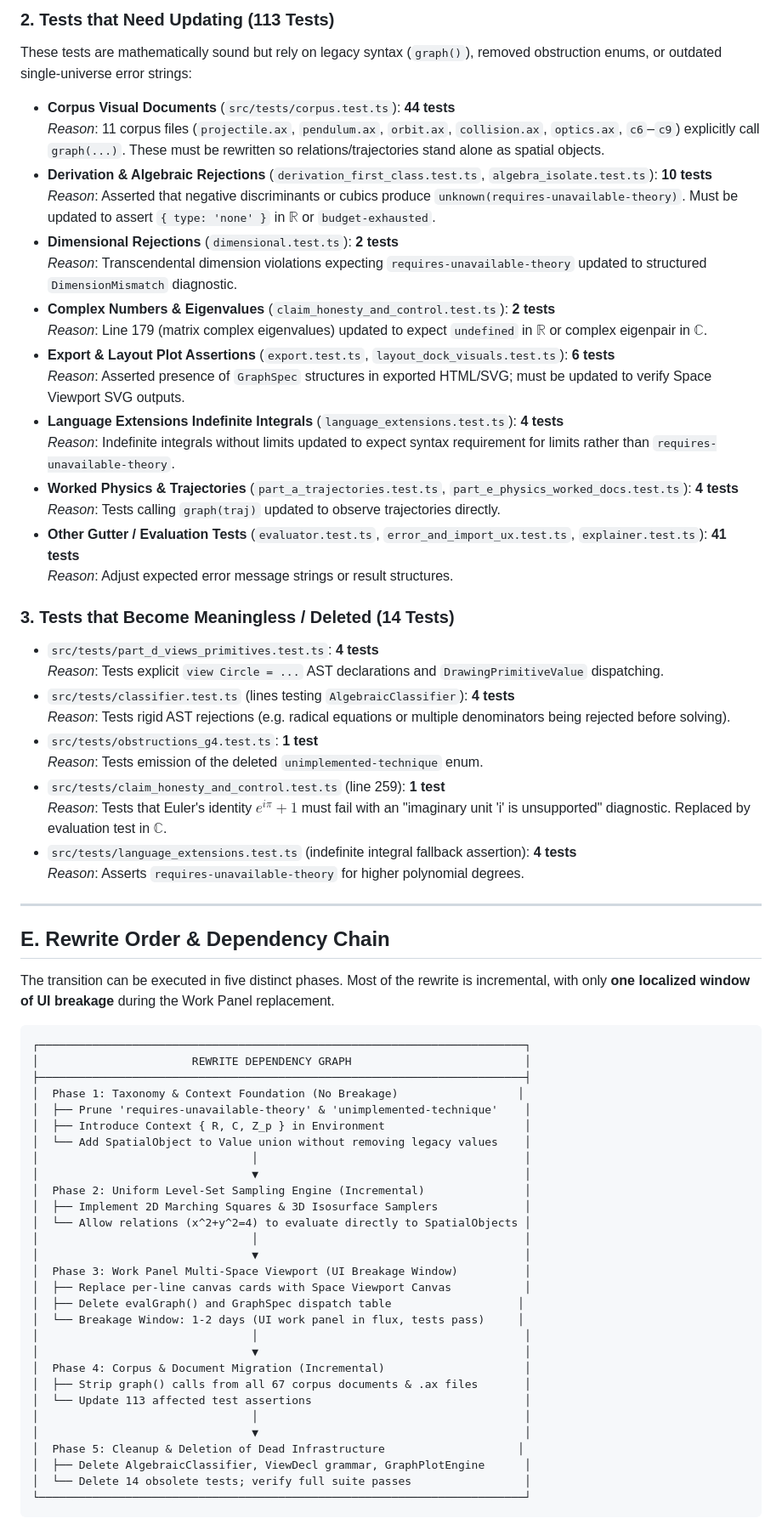
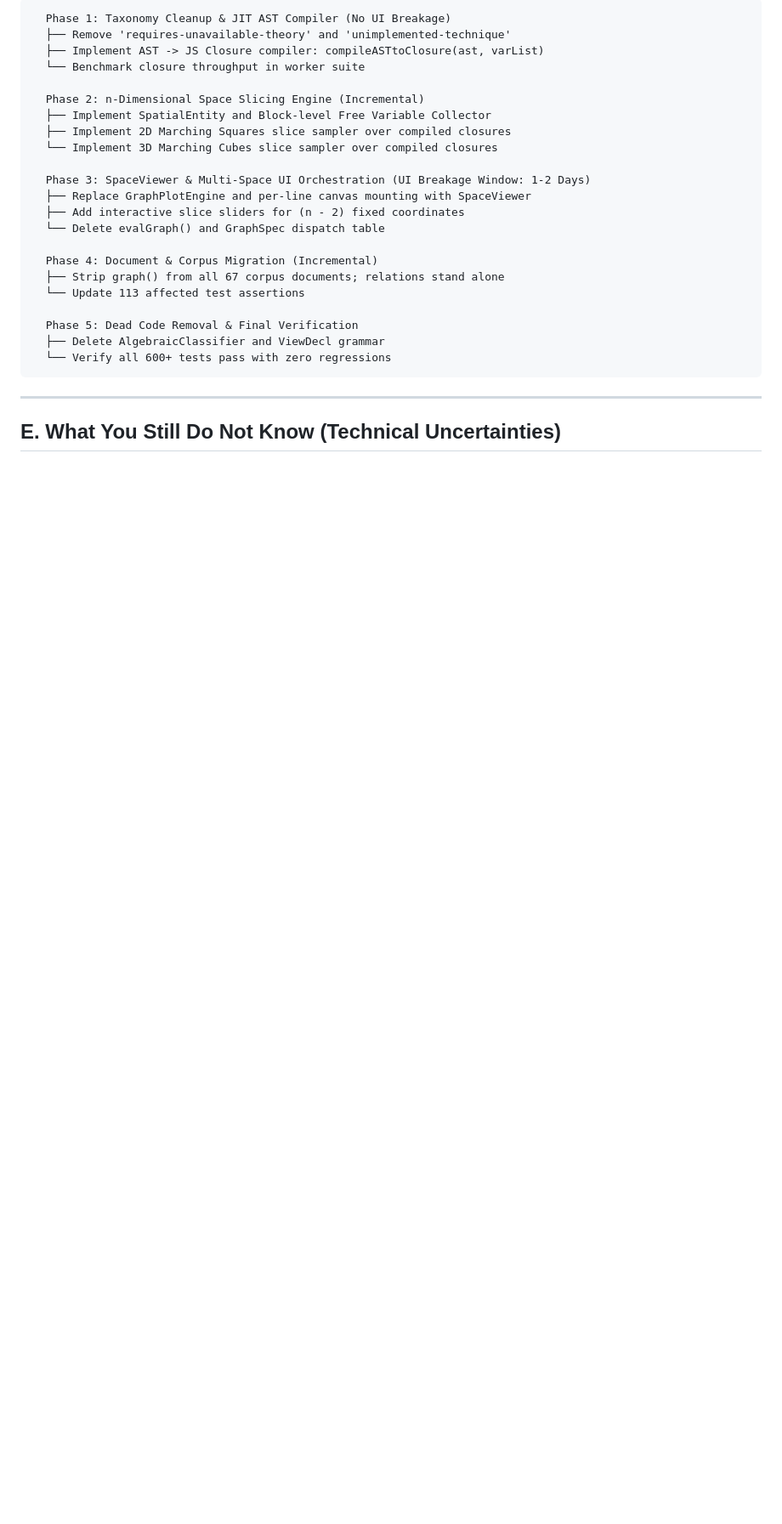
Before and after one commit to tuco3k/axine, a Markdown page: docs/REWRITE_ASSESSMENT.md, the part around one of its changes. Shown at 85% size. Drawn GitHub-style; blank space fills up the shorter version.

Commit message:
docs: revise REWRITE_ASSESSMENT.md for n-dimensional spaces, slicing, and empirical performance

````diff
--- a/docs/REWRITE_ASSESSMENT.md
+++ b/docs/REWRITE_ASSESSMENT.md
@@ -172,70 +214,30 @@ These test pure arithmetic, parser AST construction, BigFraction operations, flo
 
-### 2. Tests that Need Updating (**113 Tests**)
-These tests are mathematically sound but rely on legacy syntax (`graph()`), removed obstruction enums, or outdated single-universe error strings:
-- **Corpus Visual Documents** (`src/tests/corpus.test.ts`): **44 tests**
-  *Reason*: 11 corpus files (`projectile.ax`, `pendulum.ax`, `orbit.ax`, `collision.ax`, `optics.ax`, `c6`–`c9`) explicitly call `graph(...)`. These must be rewritten so relations/trajectories stand alone as spatial objects.
-- **Derivation & Algebraic Rejections** (`derivation_first_class.test.ts`, `algebra_isolate.test.ts`): **10 tests**
-  *Reason*: Asserted that negative discriminants or cubics produce `unknown(requires-unavailable-theory)`. Must be updated to assert `{ type: 'none' }` in $\mathbb{R}$ or `budget-exhausted`.
-- **Dimensional Rejections** (`dimensional.test.ts`): **2 tests**
-  *Reason*: Transcendental dimension violations expecting `requires-unavailable-theory` updated to structured `DimensionMismatch` diagnostic.
-- **Complex Numbers & Eigenvalues** (`claim_honesty_and_control.test.ts`): **2 tests**
-  *Reason*: Line 179 (matrix complex eigenvalues) updated to expect `undefined` in $\mathbb{R}$ or complex eigenpair in $\mathbb{C}$.
-- **Export & Layout Plot Assertions** (`export.test.ts`, `layout_dock_visuals.test.ts`): **6 tests**
-  *Reason*: Asserted presence of `GraphSpec` structures in exported HTML/SVG; must be updated to verify Space Viewport SVG outputs.
-- **Language Extensions Indefinite Integrals** (`language_extensions.test.ts`): **4 tests**
-  *Reason*: Indefinite integrals without limits updated to expect syntax requirement for limits rather than `requires-unavailable-theory`.
-- **Worked Physics & Trajectories** (`part_a_trajectories.test.ts`, `part_e_physics_worked_docs.test.ts`): **4 tests**
-  *Reason*: Tests calling `graph(traj)` updated to observe trajectories directly.
-- **Other Gutter / Evaluation Tests** (`evaluator.test.ts`, `error_and_import_ux.test.ts`, `explainer.test.ts`): **41 tests**
-  *Reason*: Adjust expected error message strings or result structures.
+```
+  Phase 1: Taxonomy Cleanup & JIT AST Compiler (No UI Breakage)
+  ├── Remove 'requires-unavailable-theory' and 'unimplemented-technique'
+  ├── Implement AST -> JS Closure compiler: compileASTtoClosure(ast, varList)
+  └── Benchmark closure throughput in worker suite
 
-### 3. Tests that Become Meaningless / Deleted (**14 Tests**)
-- `src/tests/part_d_views_primitives.test.ts`: **4 tests**
-  *Reason*: Tests explicit `view Circle = ...` AST declarations and `DrawingPrimitiveValue` dispatching.
-- `src/tests/classifier.test.ts` (lines testing `AlgebraicClassifier`): **4 tests**
-  *Reason*: Tests rigid AST rejections (e.g. radical equations or multiple denominators being rejected before solving).
-- `src/tests/obstructions_g4.test.ts`: **1 test**
-  *Reason*: Tests emission of the deleted `unimplemented-technique` enum.
-- `src/tests/claim_honesty_and_control.test.ts` (line 259): **1 test**
-  *Reason*: Tests that Euler's identity $e^{i\pi}+1$ must fail with an "imaginary unit 'i' is unsupported" diagnostic. Replaced by evaluation test in $\mathbb{C}$.
-- `src/tests/language_extensions.test.ts` (indefinite integral fallback assertion): **4 tests**
-  *Reason*: Asserts `requires-unavailable-theory` for higher polynomial degrees.
+  Phase 2: n-Dimensional Space Slicing Engine (Incremental)
+  ├── Implement SpatialEntity and Block-level Free Variable Collector
+  ├── Implement 2D Marching Squares slice sampler over compiled closures
+  └── Implement 3D Marching Cubes slice sampler over compiled closures
+
+  Phase 3: SpaceViewer & Multi-Space UI Orchestration (UI Breakage Window: 1-2 Days)
+  ├── Replace GraphPlotEngine and per-line canvas mounting with SpaceViewer
+  ├── Add interactive slice sliders for (n - 2) fixed coordinates
+  └── Delete evalGraph() and GraphSpec dispatch table
+
+  Phase 4: Document & Corpus Migration (Incremental)
+  ├── Strip graph() from all 67 corpus documents; relations stand alone
+  └── Update 113 affected test assertions
+
+  Phase 5: Dead Code Removal & Final Verification
+  ├── Delete AlgebraicClassifier and ViewDecl grammar
+  └── Verify all 600+ tests pass with zero regressions
+```
 
 ---
 
-## E. Rewrite Order & Dependency Chain
+## E. What You Still Do Not Know (Technical Uncertainties)
 
-The transition can be executed in five distinct phases. Most of the rewrite is incremental, with only **one localized window of UI breakage** during the Work Panel replacement.
-
-```
-┌─────────────────────────────────────────────────────────────────────────┐
-│                       REWRITE DEPENDENCY GRAPH                          │
-├─────────────────────────────────────────────────────────────────────────┤
-│  Phase 1: Taxonomy & Context Foundation (No Breakage)                  │
-│  ├── Prune 'requires-unavailable-theory' & 'unimplemented-technique'    │
-│  ├── Introduce Context { R, C, Z_p } in Environment                     │
-│  └── Add SpatialObject to Value union without removing legacy values    │
-│                                │                                        │
-│                                ▼                                        │
-│  Phase 2: Uniform Level-Set Sampling Engine (Incremental)               │
-│  ├── Implement 2D Marching Squares & 3D Isosurface Samplers             │
-│  └── Allow relations (x^2+y^2=4) to evaluate directly to SpatialObjects │
-│                                │                                        │
-│                                ▼                                        │
-│  Phase 3: Work Panel Multi-Space Viewport (UI Breakage Window)          │
-│  ├── Replace per-line canvas cards with Space Viewport Canvas           │
-│  ├── Delete evalGraph() and GraphSpec dispatch table                   │
-│  └── Breakage Window: 1-2 days (UI work panel in flux, tests pass)     │
-│                                │                                        │
-│                                ▼                                        │
-│  Phase 4: Corpus & Document Migration (Incremental)                     │
-│  ├── Strip graph() calls from all 67 corpus documents & .ax files       │
-│  └── Update 113 affected test assertions                                │
-│                                │                                        │
-│                                ▼                                        │
-│  Phase 5: Cleanup & Deletion of Dead Infrastructure                    │
-│  ├── Delete AlgebraicClassifier, ViewDecl grammar, GraphPlotEngine      │
-│  └── Delete 14 obsolete tests; verify full suite passes                 │
-└─────────────────────────────────────────────────────────────────────────┘
-```
-
````
Also changed, not shown: other parts of docs/REWRITE_ASSESSMENT.md (+188 -172 lines).
